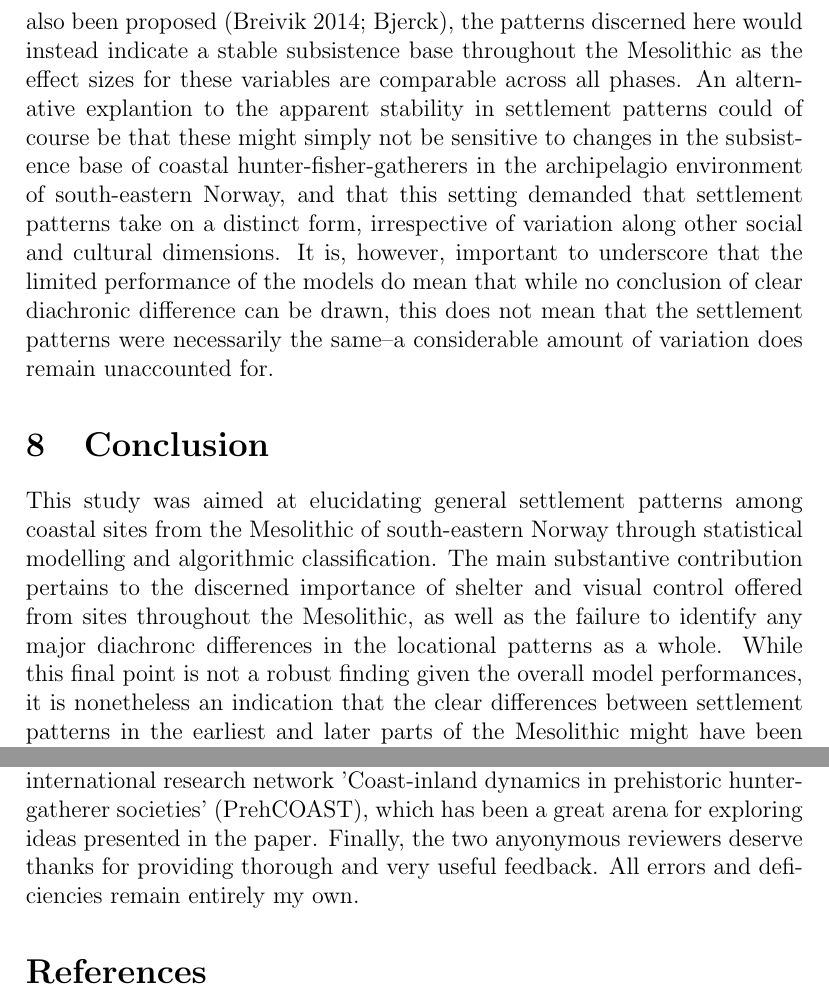
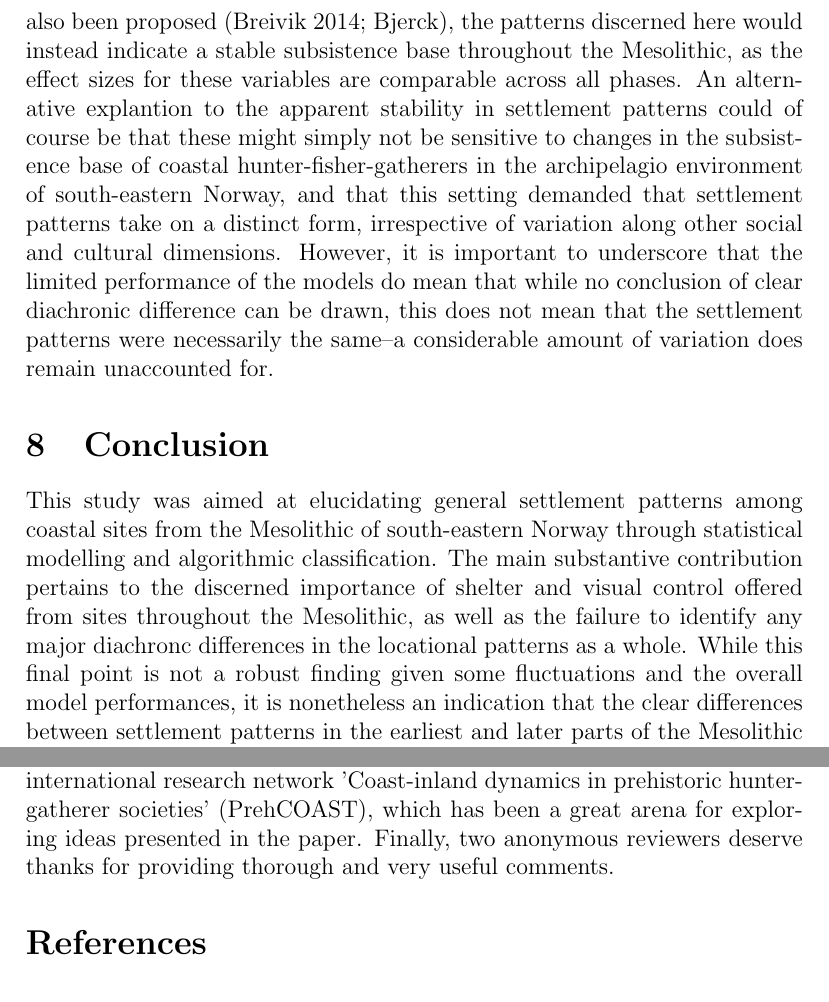
Before and after one commit to isakro/meso_patterns, a LaTeX document (latex/main.tex): two parts of pages 20 and 22 of 39, joined at a grey line, cut so that both start at the same text. Compiled offline with pdfLaTeX.

Commit message:
Update main.tex

```diff
--- a/latex/main.tex
+++ b/latex/main.tex
@@ -272,17 +272,17 @@ For the second set of models that compares the location of sites across phases,
 	\label{fig:mm_lm}
 \end{figure}
 
-A transition to a marine economy centered on fishing as opposed to the hunting of for example birds or sea mammals has been argued to have major implications for mobility and settlement strategies, where a shift towards fishing could indicate a decrease in mobility \citep[e.g.][]{Boethius 2017, Boethius & Ahlström 2018}. This is a development that has been suggested to take place through the Norwegian Mesolithic (Breivik 2014; Mansrud & Mjærum 2020). The location of MM and LM sites with respect to variation in shoreline displacement found in this study could therefore be consistent with a decrease in mobility. However, the importance of these variables is limited compared to the other elements of the models, which instead suggest that shelter from the elements and visual control over local surroundings has been more important, and fairly consistently so throughout the Mesolithic. This is with the exception of the logistic regression models for the LM, which, unlike the corresponding random forest variable importance measures, places more weight on the shoreline displacement variables. Nonetheless, the performance measures for the comparison between phases given in Figures \ref{fig:em_lm}--\ref{fig:mm_lm} do not allow for the conslusion that any dimensions of the settlement patterns underwent consequential changes between the three considered phases. Furthermore, if degree of site exposure is taken to be a reflection of the economic basis for settlement, as has also been proposed (Breivik 2014; Bjerck), the patterns discerned here would instead indicate a stable subsistence base throughout the Mesolithic as the effect sizes for these variables are comparable across all phases. An alternative explantion to the apparent stability in settlement patterns could of course be that these might simply not be sensitive to changes in the subsistence base of coastal hunter-fisher-gatherers in the archipelagio environment of south-eastern Norway, and that this setting demanded that settlement patterns take on a distinct form, irrespective of variation along other social and cultural dimensions. It is, however, important to underscore that the limited performance of the models do mean that while no conclusion of clear diachronic difference can be drawn, this does not mean that the settlement patterns were necessarily the same--a considerable amount of variation does remain unaccounted for.
+A transition to a marine economy centered on fishing as opposed to the hunting of for example birds or sea mammals has been argued to have major implications for mobility and settlement strategies, where a shift towards fishing could indicate a decrease in mobility \citep[e.g.][]{Boethius 2017, Boethius & Ahlström 2018}. This is a development that has been suggested to take place through the Norwegian Mesolithic (Breivik 2014; Mansrud & Mjærum 2020). The location of MM and LM sites with respect to variation in shoreline displacement found in this study could therefore be consistent with a decrease in mobility. However, the importance of these variables is limited compared to the other elements of the models, which instead suggest that shelter from the elements and visual control over local surroundings has been more important, and fairly consistently so throughout the Mesolithic. This is with the exception of the logistic regression models for the LM, which, unlike the corresponding random forest variable importance measures, places more weight on the shoreline displacement variables. Nonetheless, the performance measures for the comparison between phases given in Figures \ref{fig:em_lm}--\ref{fig:mm_lm} do not allow for the conslusion that any dimensions of the settlement patterns underwent consequential changes between the three considered phases. Furthermore, if degree of site exposure is taken to be a reflection of the economic basis for settlement, as has also been proposed (Breivik 2014; Bjerck), the patterns discerned here would instead indicate a stable subsistence base throughout the Mesolithic, as the effect sizes for these variables are comparable across all phases. An alternative explantion to the apparent stability in settlement patterns could of course be that these might simply not be sensitive to changes in the subsistence base of coastal hunter-fisher-gatherers in the archipelagio environment of south-eastern Norway, and that this setting demanded that settlement patterns take on a distinct form, irrespective of variation along other social and cultural dimensions. However, it is important to underscore that the limited performance of the models do mean that while no conclusion of clear diachronic difference can be drawn, this does not mean that the settlement patterns were necessarily the same--a considerable amount of variation does remain unaccounted for.
 
 \section{Conclusion}
-This study was aimed at elucidating general settlement patterns among coastal sites from the Mesolithic of south-eastern Norway through statistical modelling and algorithmic classification. The main substantive contribution pertains to the discerned importance of shelter and visual control offered from sites throughout the Mesolithic, as well as the failure to identify any major diachronc differences in the locational patterns as a whole. While this final point is not a robust finding given the overall model performances, it is nonetheless an indication that the clear differences between settlement patterns in the earliest and later parts of the Mesolithic might have been exaggerated in earlier studies. This is given further support by the fact that site exposure has been emphasised as one of the major ways in which locational patterns are to have varied throughout the Norwegian Mesolithic (e.g. Breivik 2014; ). This variation is not present for sites treated in this study. Taking a cue from \cite{aastveit2014}, this might suggest that instead of implicitly seeing these societies as situated somewhere on a linear trend-line moving towards ever increasing degrees of sedentism and societal complexity, a more sensible point of departure in their study might be to consider them hunter-fisher-gatherer societies, and to explicitly assume a null-hypothesis of no temporal difference. It is, however, worth emphasising the overall limited performance of the models, as improvement of these might severely alter the picture. Furthermore, the chronological phases have here been treated with no consideration of the stability or homogeneity of patterns within the individual phases, nor the nature of the transition between these. While it was possible to identify some patterns employing this framework, it is not given that these represent the best chronological categories for the aggregation of the sites \citep{reitan2016}. Similarly, no consideration of potential spatial variation has been considered, nor any discrepancies associated with different site types. These dimensions are likely to hold variation not discerned here, and as such represent clear candidates for further analysis. Nonetheless, as long as the scale and assumptions underlying the results are kept in mind when they are being interpreted, the coarser perspective and adherence to an established chronological framework arguably constitutes a reasonable starting point in the analysis of a material that has not been subject to formal quantitative treatment in the past.\par
+This study was aimed at elucidating general settlement patterns among coastal sites from the Mesolithic of south-eastern Norway through statistical modelling and algorithmic classification. The main substantive contribution pertains to the discerned importance of shelter and visual control offered from sites throughout the Mesolithic, as well as the failure to identify any major diachronc differences in the locational patterns as a whole. While this final point is not a robust finding given some fluctuations and the overall model performances, it is nonetheless an indication that the clear differences between settlement patterns in the earliest and later parts of the Mesolithic might have been exaggerated in earlier studies. This is given further support by the fact that site exposure has been emphasised as one of the major ways in which locational patterns are to have varied throughout the Norwegian Mesolithic (e.g. Breivik 2014; ). This variation is not present for sites treated in this study. Taking a cue from \cite{aastveit2014}, this might suggest that instead of implicitly seeing these societies as situated somewhere on a linear trend-line moving towards ever increasing degrees of sedentism and societal complexity, a more sensible point of departure in their study might be to consider them hunter-fisher-gatherer societies, and to explicitly assume a null-hypothesis of no temporal difference. It is, however, worth emphasising the overall limited performance of the models, as improvement of these might severely alter the picture. Furthermore, the chronological phases have here been treated with no consideration of the stability or homogeneity of patterns within the individual phases, nor the nature of the transition between these. While it was possible to identify some patterns employing this framework, it is not given that these represent the best chronological categories for the aggregation of the sites \citep{reitan2016}. Similarly, no consideration of potential spatial variation has been considered, nor any discrepancies associated with different site types. These dimensions are likely to hold variation not discerned here, and as such represent clear candidates for further analysis. Nonetheless, as long as the scale and assumptions underlying the results are kept in mind when they are being interpreted, the coarser perspective and adherence to an established chronological framework arguably constitutes a reasonable starting point in the analysis of a material that has not been subject to formal quantitative treatment in the past.\par
 Although many of empoyed procedures followed from idiosyncrasies in the data under analysis, presenting the modelling rationale and execution in some detail allowed for the demonstration of some concrete techniques with wider applicability, and hopefully contributes to an increased awareness of the necessity of employing thorough and conscious modelling strategies in archaeological research. Given the lack of previous quantitative investigations on which to base this study, few assumptions concerning the nature of the inter-relationship between independent variables and their relationship with the dependent variable could reasonably be made. This put a substantial pressure on the modelling procedures associated with the logistic regression models. This is because while these aspects can have a large effect on the final models, their elucidation have to be balanced with a concern for the potentially adverse effects of model tuning and so-called data dredging that might undermine any findings. While an attempt at navigating this as best as possible was made, it was therefore also decided to apply the non-parametric machine learning method of random forest. This provided a robust, although less informative output with which to compare the more nuanced, but sensitive results of logistic regression. Given the similar performance of the two methods, as applied in this context, logistic regression should be given preference in the choice between the two due to it's probabilistic and more informative output.\par
 
 \subsection*{Data accessibility statement}
 Data, code, figures, text files and associated licences for this paper is available in online repositories on Zenodo at \href{https://doi.org/10.5281/zenodo.3948120}{10.5281/zenodo.3948120} [blinded DOI] as well as on GitHub at [omitted for blinding].
 
 \subsection*{Acknowledgements}
-This paper is in large part based on my dissertation for the degree of MSc Computational Archaeology: GIS, Data Science and Complexity at University College London under the invaluable supervision of Dr Mark Lake. Dr Steinar Solheim at the Museum of Cultural History in Oslo also provided very helpful comments on an earlier draft. The paper was written within the international research network 'Coast-inland dynamics in prehistoric hunter-gatherer societies' (PrehCOAST), which has been a great arena for exploring ideas presented in the paper. Finally, the two anyonymous reviewers deserve thanks for providing thorough and very useful feedback. All errors and deficiencies remain entirely my own.
+This paper is in large part based on my dissertation for the degree of MSc Computational Archaeology: GIS, Data Science and Complexity at University College London under the invaluable supervision of Dr Mark Lake. Dr Steinar Solheim at the Museum of Cultural History in Oslo also provided very helpful comments on an earlier draft. The paper was written within the international research network 'Coast-inland dynamics in prehistoric hunter-gatherer societies' (PrehCOAST), which has been a great arena for exploring ideas presented in the paper. Finally, two anonymous reviewers deserve thanks for providing thorough and very useful comments.
 
 \bibliography{references}
 \end{document}
```
